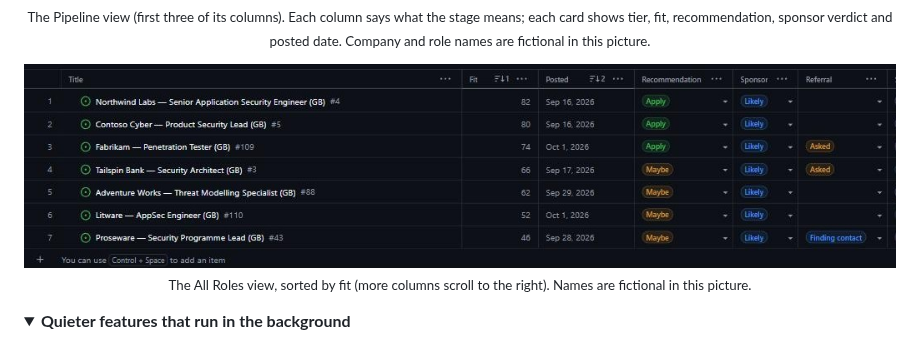
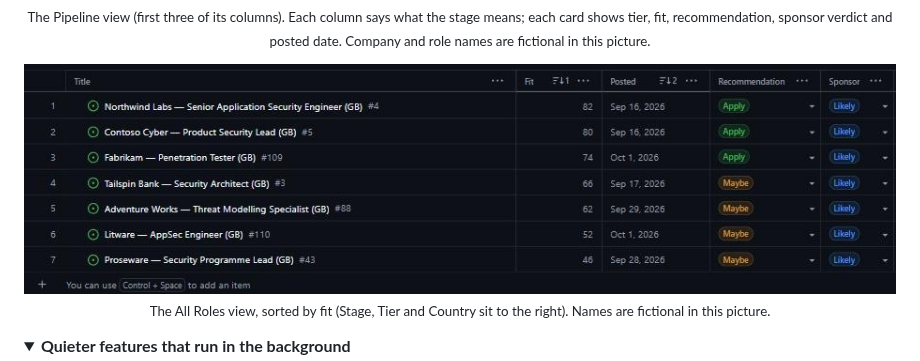
Before and after one commit to vizkov/job-radar, a Markdown page: README.md, the part around the change. Rendered like a GitHub page; pictures changed too: docs/assets/board-table.jpg; folded sections open.

Commit message:
README: tighter All Roles crop so the text is readable
(auto-published from a private job-radar copy)

```diff
--- a/README.md
+++ b/README.md
@@ -158,7 +158,7 @@ about to expire) and **Pipeline**.
 
 <p align="center">
   <img src="docs/assets/board-table.jpg" alt="The All Roles view: a table of roles sorted by fit, with recommendation, sponsor, referral, stage, tier and country columns" width="100%">
-  <br><sub>The All Roles view, sorted by fit (more columns scroll to the right). Names are fictional in this picture.</sub>
+  <br><sub>The All Roles view, sorted by fit (Stage, Tier and Country sit to the right). Names are fictional in this picture.</sub>
 </p>
 
 <details>
```
